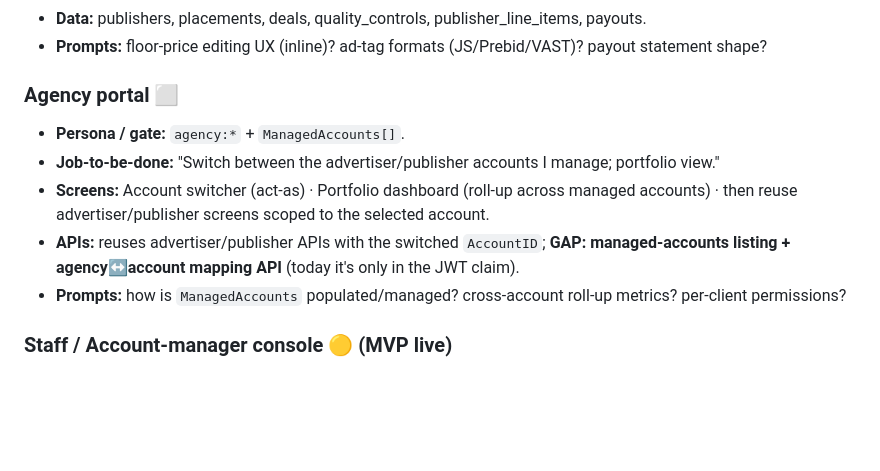
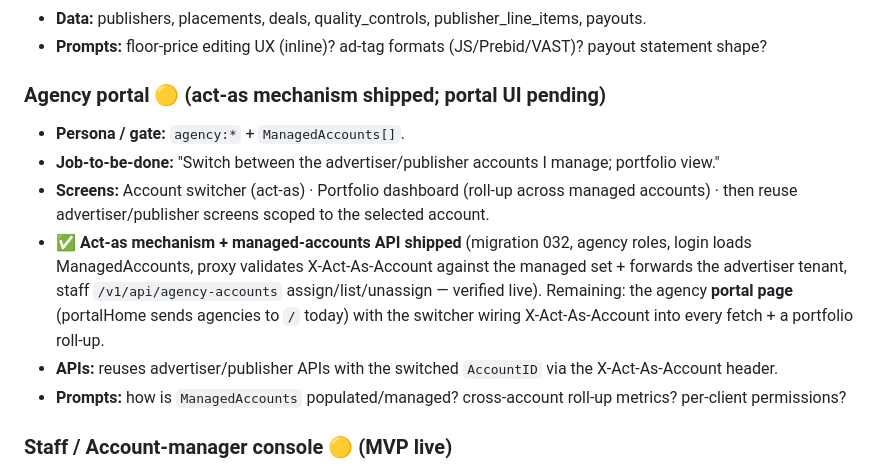
Before and after one commit to MichaelJohnWatters/ad-tech-mono, a Markdown page: docs/UI_BUILD_PLAN.md, the part around the change. GitHub-like rendering; blank space fills up the shorter version.

Commit message:
docs(ui-plan): mark agency act-as mechanism + managed-accounts API shipped

```diff
--- a/docs/UI_BUILD_PLAN.md
+++ b/docs/UI_BUILD_PLAN.md
@@ -245,13 +245,17 @@ F4 is the gate for real portals.
 - **Prompts:** floor-price editing UX (inline)? ad-tag formats (JS/Prebid/VAST)? payout statement
   shape?
 
-### Agency portal  ⬜
+### Agency portal  🟡 (act-as mechanism shipped; portal UI pending)
 - **Persona / gate:** `agency:*` + `ManagedAccounts[]`.
 - **Job-to-be-done:** "Switch between the advertiser/publisher accounts I manage; portfolio view."
 - **Screens:** Account switcher (act-as) · Portfolio dashboard (roll-up across managed accounts) ·
   then reuse advertiser/publisher screens scoped to the selected account.
-- **APIs:** reuses advertiser/publisher APIs with the switched `AccountID`; **GAP: managed-accounts
-  listing + agency↔account mapping API** (today it's only in the JWT claim).
+- ✅ **Act-as mechanism + managed-accounts API shipped** (migration 032, agency roles, login loads
+  ManagedAccounts, proxy validates X-Act-As-Account against the managed set + forwards the advertiser
+  tenant, staff `/v1/api/agency-accounts` assign/list/unassign — verified live). Remaining: the agency
+  **portal page** (portalHome sends agencies to `/` today) with the switcher wiring X-Act-As-Account
+  into every fetch + a portfolio roll-up.
+- **APIs:** reuses advertiser/publisher APIs with the switched `AccountID` via the X-Act-As-Account header.
 - **Prompts:** how is `ManagedAccounts` populated/managed? cross-account roll-up metrics? per-client
   permissions?
 
```
